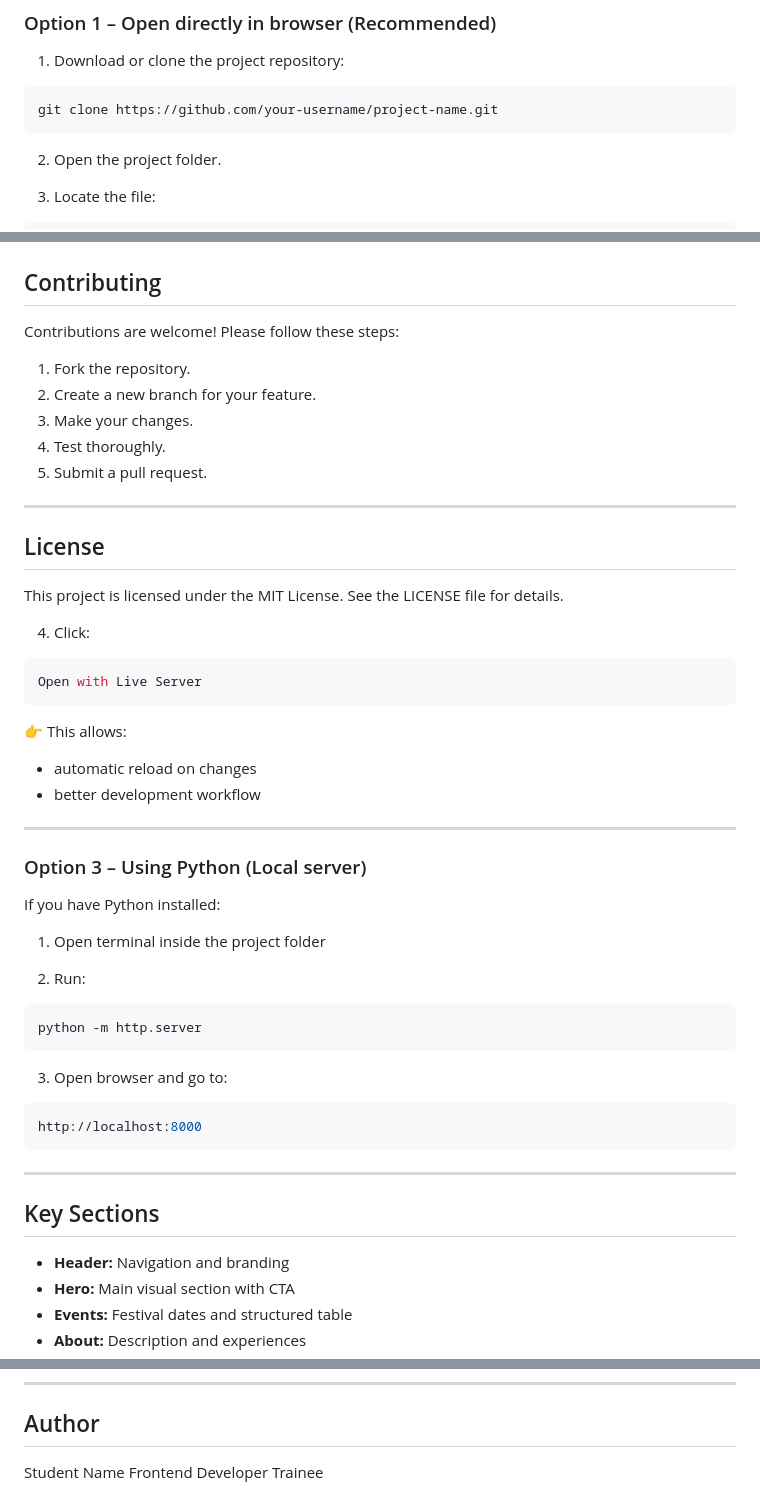
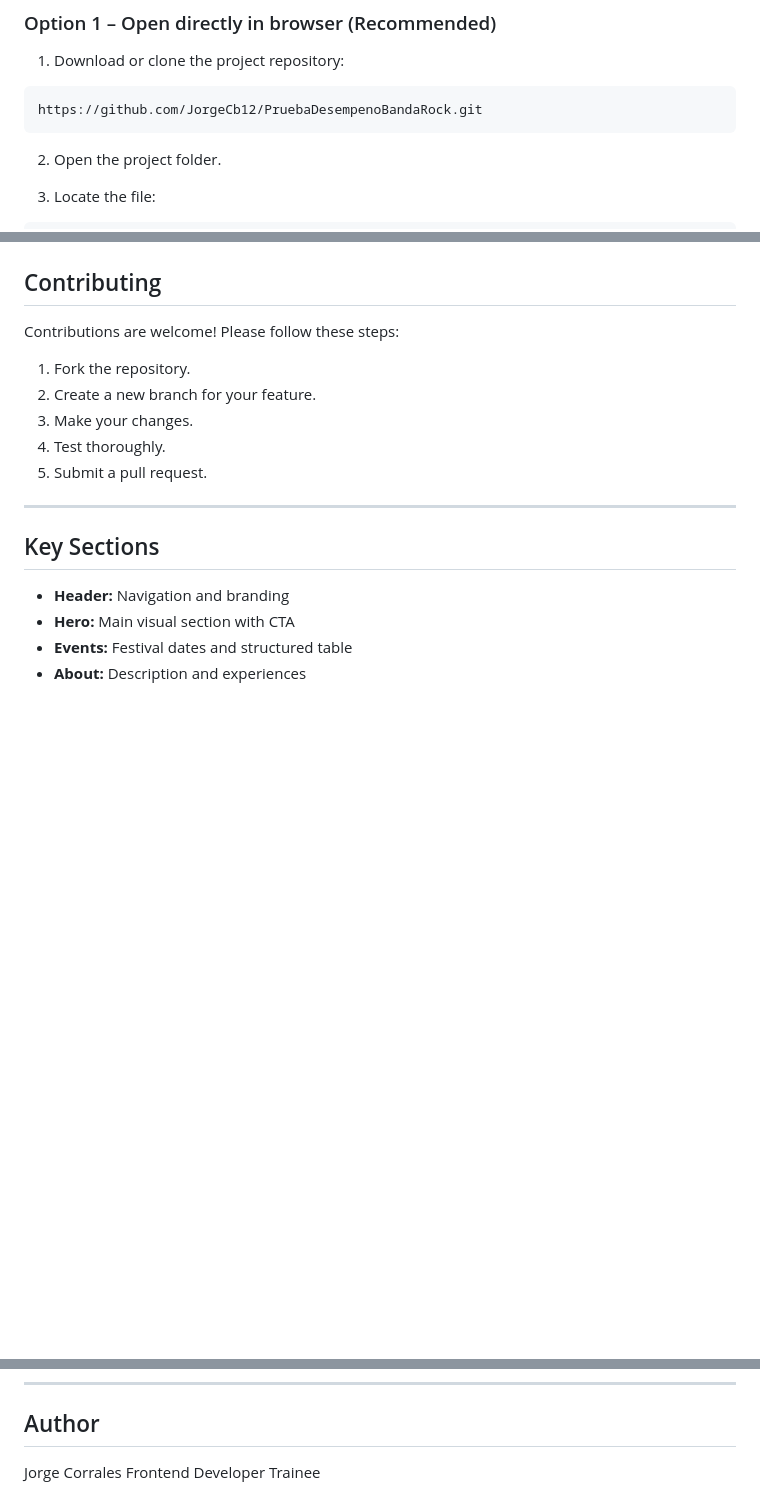
Before and after one commit to JorgeCb12/PruebaDesempenoBandaRock, a Markdown page: README.md, 3 parts joined by grey strips. Drawn GitHub-style; blank space fills up the shorter version.

````diff
--- a/README.md
+++ b/README.md
@@ -71,7 +71,7 @@ Media queries are used to adjust:
 1. Download or clone the project repository:
 
 ```bash
-git clone https://github.com/your-username/project-name.git
+https://github.com/JorgeCb12/PruebaDesempenoBandaRock.git
 ```
 
 2. Open the project folder.
@@ -116,42 +116,6 @@ Contributions are welcome! Please follow these steps:
 
 ---
 
-## License
-
-This project is licensed under the MIT License. See the LICENSE file for details.
-
-4. Click:
-
-```bash
-Open with Live Server
-```
-
-👉 This allows:
-
-- automatic reload on changes
-- better development workflow
-
----
-
-### Option 3 – Using Python (Local server)
-
-If you have Python installed:
-
-1. Open terminal inside the project folder
-
-2. Run:
-
-```bash
-python -m http.server
-```
-
-3. Open browser and go to:
-
-```bash
-http://localhost:8000
-```
-
----
 
 ## Key Sections
 
@@ -188,5 +152,5 @@ Make sure the project:
 
 ## Author
 
-Student Name
+Jorge Corrales
 Frontend Developer Trainee
````
